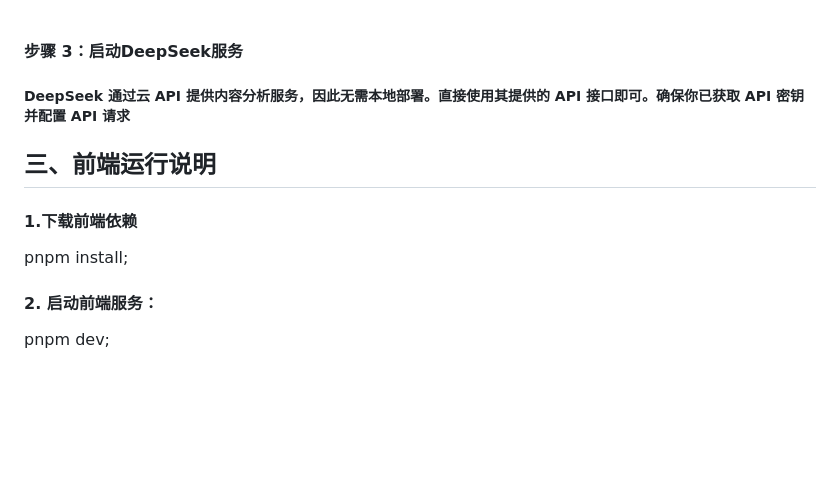
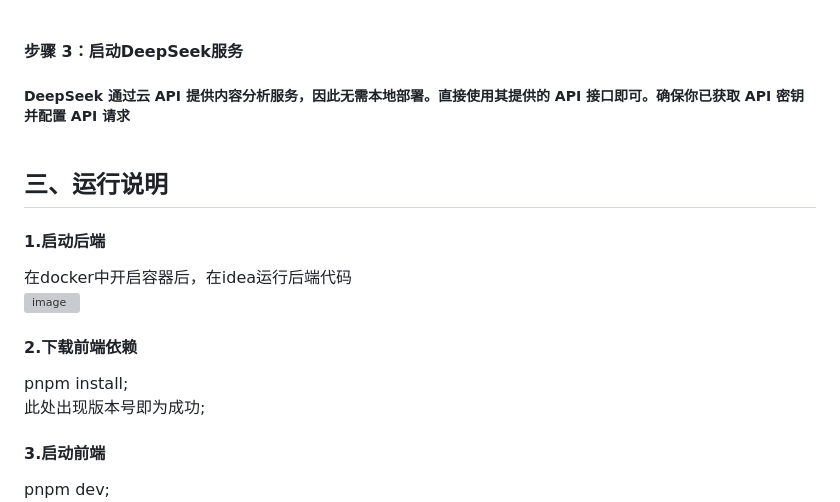
Before and after one commit to yu3325363946/EduVideoMind, a Markdown page: README.md, the part around one of its changes. Rendered like a GitHub page; blank space fills up the shorter version; grey boxes are pictures that could not be loaded.

```diff
--- a/README.md
+++ b/README.md
@@ -67,10 +67,14 @@ docker run -d --name blip2-container -p 9001:8000 ghcr.io/yu3325363946/blip2:lat
 
 
 #### 步骤 3：启动DeepSeek服务<br>
-##### DeepSeek 通过云 API 提供内容分析服务，因此无需本地部署。直接使用其提供的 API 接口即可。确保你已获取 API 密钥并配置 API 请求<br>
-## 三、前端运行说明<br>
-#### 1.下载前端依赖<br>
-pnpm install;
-<br>
-#### 2. 启动前端服务：<br>
+##### DeepSeek 通过云 API 提供内容分析服务，因此无需本地部署。直接使用其提供的 API 接口即可。确保你已获取 API 密钥并配置 API 请求<br><br>
+
+## 三、运行说明<br>
+#### 1.启动后端<br>
+在docker中开启容器后，在idea运行后端代码<br>
+<img width="1631" height="644" alt="image" src="https://github.com/user-attachments/assets/f55f67e1-a4ea-4e76-881c-76fa77f4646e" />
+#### 2.下载前端依赖<br>
+pnpm install;<br>
+此处出现版本号即为成功;<br>
+#### 3.启动前端<br>
 pnpm dev;<br>
```
Also changed, not shown: other parts of README.md (+2 -0 lines).
